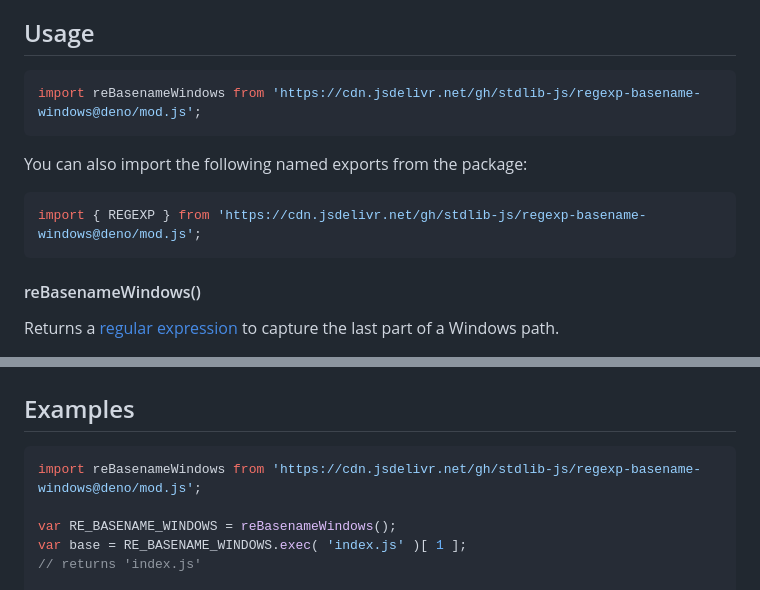
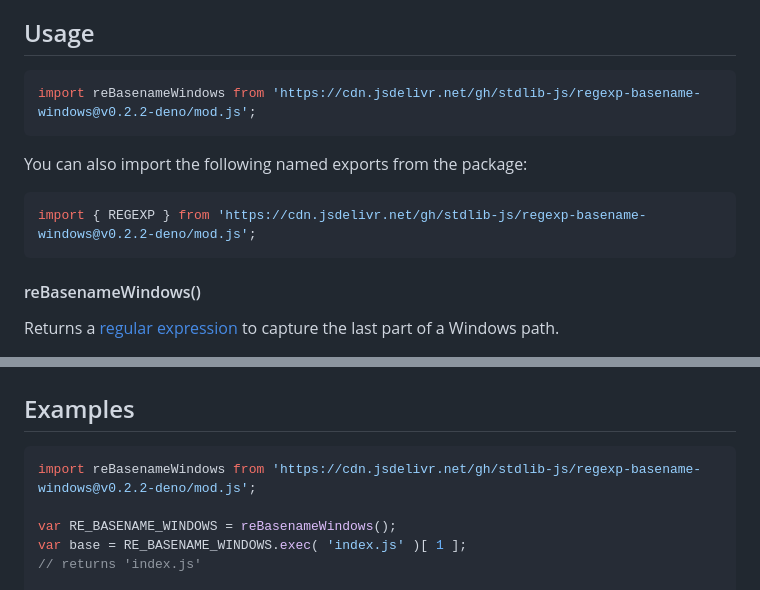
Before and after one commit to stdlib-js/regexp-basename-windows, a Markdown page: README.md, 2 parts joined by grey strips. Rendered like a GitHub page.

Commit message:
Update README.md for Deno bundle v0.2.2

````diff
--- a/README.md
+++ b/README.md
@@ -42,13 +42,13 @@ limitations under the License.
 ## Usage
 
 ```javascript
-import reBasenameWindows from 'https://cdn.jsdelivr.net/gh/stdlib-js/regexp-basename-windows@deno/mod.js';
+import reBasenameWindows from 'https://cdn.jsdelivr.net/gh/stdlib-js/regexp-basename-windows@v0.2.2-deno/mod.js';
 ```
 
 You can also import the following named exports from the package:
 
 ```javascript
-import { REGEXP } from 'https://cdn.jsdelivr.net/gh/stdlib-js/regexp-basename-windows@deno/mod.js';
+import { REGEXP } from 'https://cdn.jsdelivr.net/gh/stdlib-js/regexp-basename-windows@v0.2.2-deno/mod.js';
 ```
 
 #### reBasenameWindows()
@@ -81,7 +81,7 @@ var match = reBasenameWindows.REGEXP.exec( 'foo\\file.pdf' )[ 1 ];
 <!-- eslint no-undef: "error" -->
 
 ```javascript
-import reBasenameWindows from 'https://cdn.jsdelivr.net/gh/stdlib-js/regexp-basename-windows@deno/mod.js';
+import reBasenameWindows from 'https://cdn.jsdelivr.net/gh/stdlib-js/regexp-basename-windows@v0.2.2-deno/mod.js';
 
 var RE_BASENAME_WINDOWS = reBasenameWindows();
 var base = RE_BASENAME_WINDOWS.exec( 'index.js' )[ 1 ];
````
